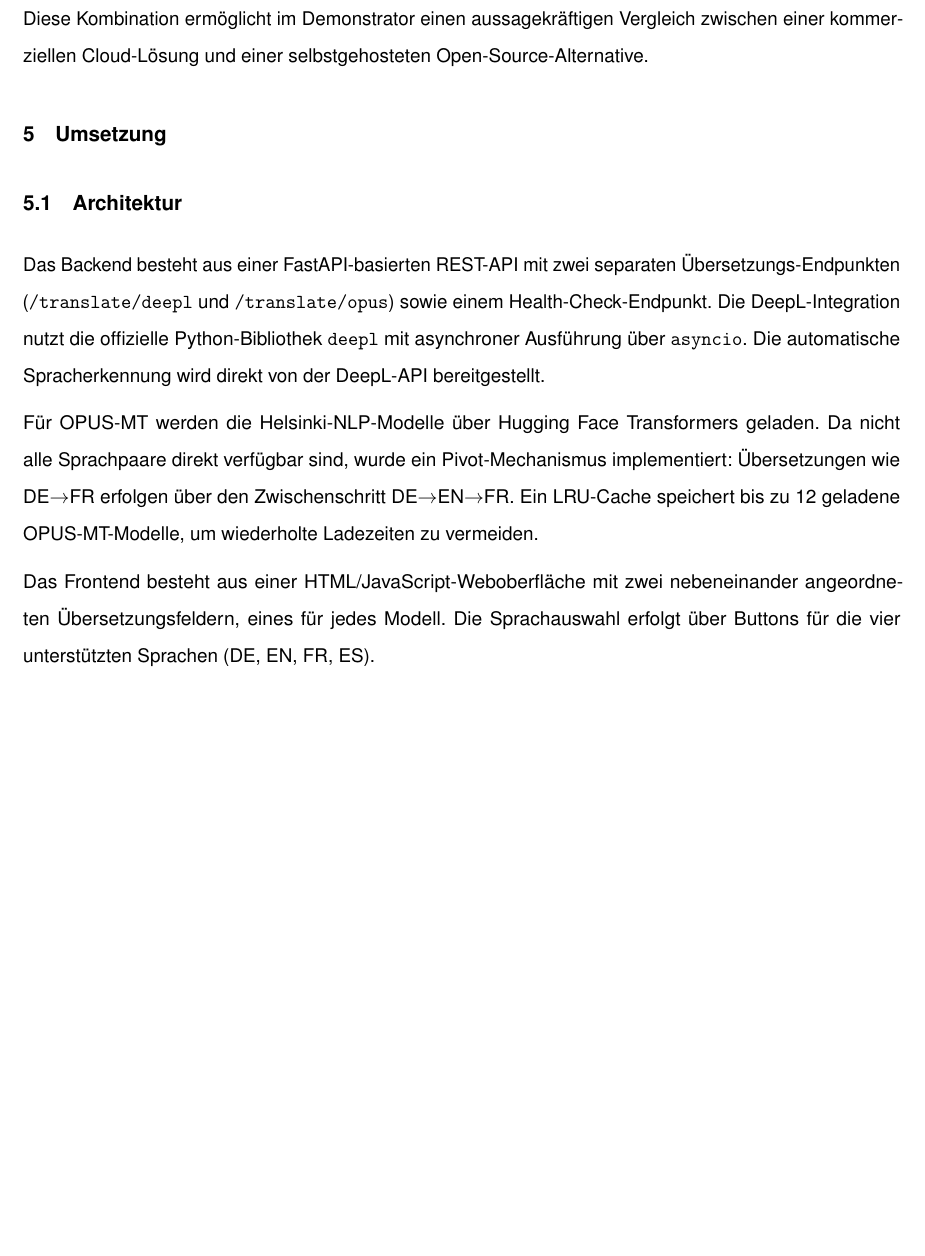
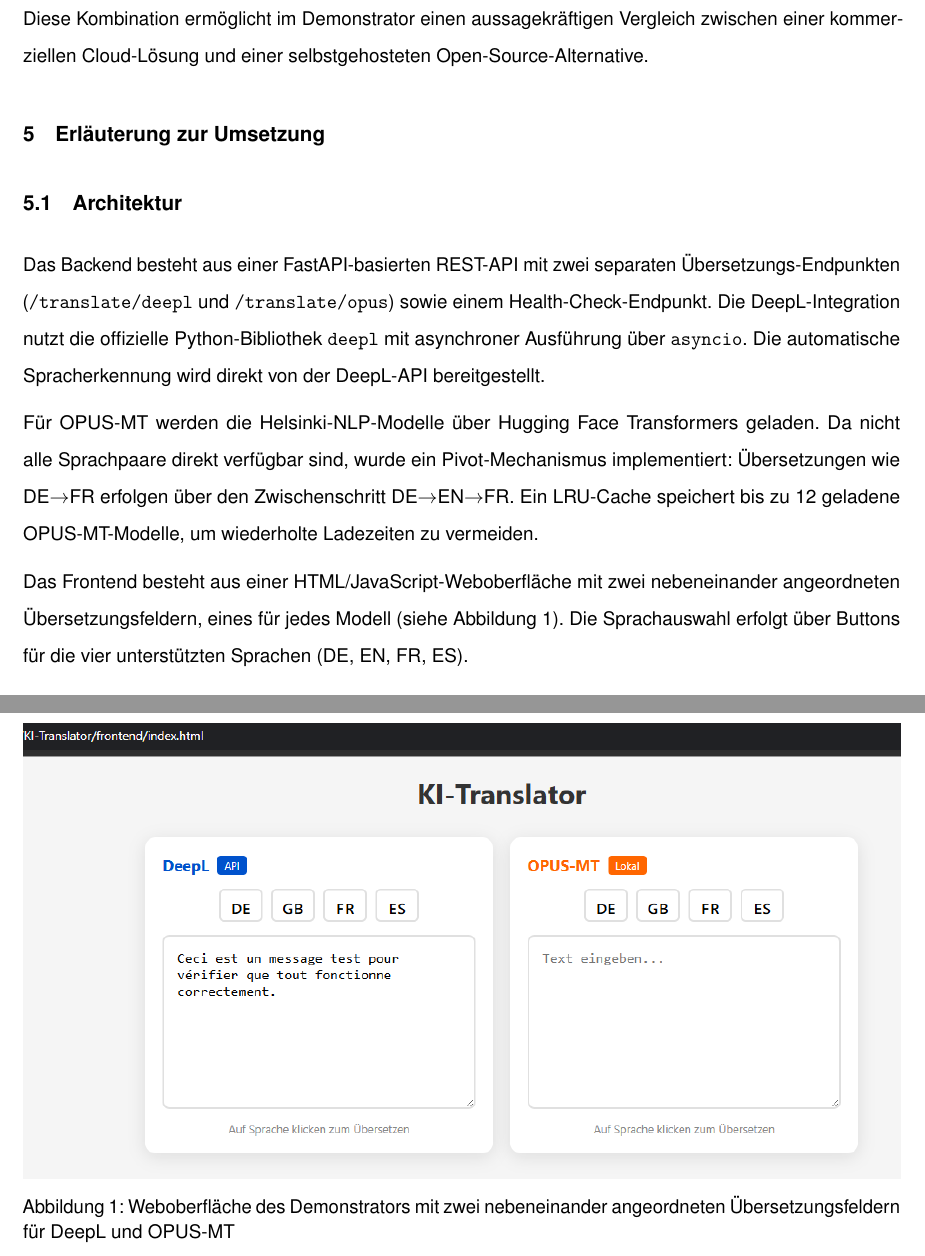
Before and after one commit to svenb23/KI-Translator, a LaTeX document (report/komponentenauswahl.tex): part of page 5 of 8 before the commit and two parts of pages 5 and 7 of 9 after it, the two joined at a grey line, cut so that both start at the same text, the shorter picture padded with empty space. Compiled offline with pdfLaTeX.

Commit message:
Add frontend screenshot to component selection appendix

```diff
--- a/report/komponentenauswahl.tex
+++ b/report/komponentenauswahl.tex
@@ -214,7 +214,7 @@
 Diese Kombination ermöglicht im Demonstrator einen aussagekräftigen Vergleich zwischen
 einer kommerziellen Cloud-Lösung und einer selbstgehosteten Open-Source-Alternative.
 
-\section{Umsetzung}
+\section{Erläuterung zur Umsetzung}
 
 \subsection{Architektur}
 Das Backend besteht aus einer FastAPI-basierten REST-API mit zwei separaten Übersetzungs-Endpunkten
@@ -226,7 +226,7 @@
 direkt verfügbar sind, wurde ein Pivot-Mechanismus implementiert: Übersetzungen wie DE$\rightarrow$FR erfolgen über den
 Zwischenschritt DE$\rightarrow$EN$\rightarrow$FR. Ein LRU-Cache speichert bis zu 12 geladene OPUS-MT-Modelle, um wiederholte Ladezeiten zu vermeiden.
 
-Das Frontend besteht aus einer HTML/JavaScript-Weboberfläche mit zwei nebeneinander angeordneten Übersetzungsfeldern, eines für jedes Modell.
+Das Frontend besteht aus einer HTML/JavaScript-Weboberfläche mit zwei nebeneinander angeordneten Übersetzungsfeldern, eines für jedes Modell (siehe Abbildung~\ref{fig:frontend}).
 Die Sprachauswahl erfolgt über Buttons für die vier unterstützten Sprachen (DE, EN, FR, ES).
 
 \subsection{EU AI Act Konformität}
@@ -244,3 +244,10 @@
 \textbf{Repository:} \url{https://github.com/svenb23/KI-Translator}
 
 \clearpage
+\appendix
+\section{Anhang}
+
+\begin{figure}[H]
+\centering
+\includegraphics[width=\textwidth]{Frontend.png}
+\caption{Weboberfläche des Demonstrators mit zwei nebeneinander angeordneten Übersetzungsfeldern für DeepL und OPUS-MT}
```
Also changed, not shown: report/Frontend.png (added), report/komponentenauswahl.tex (4 more changed lines).
